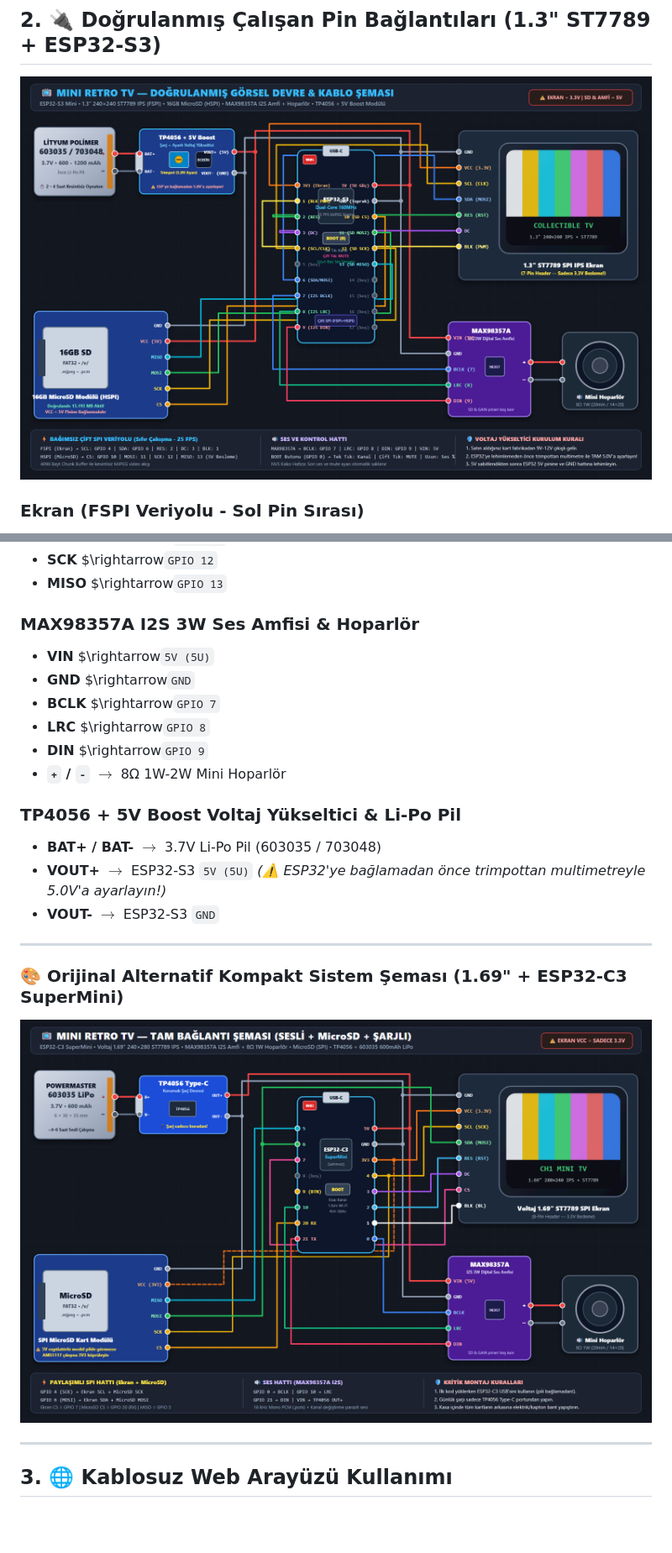
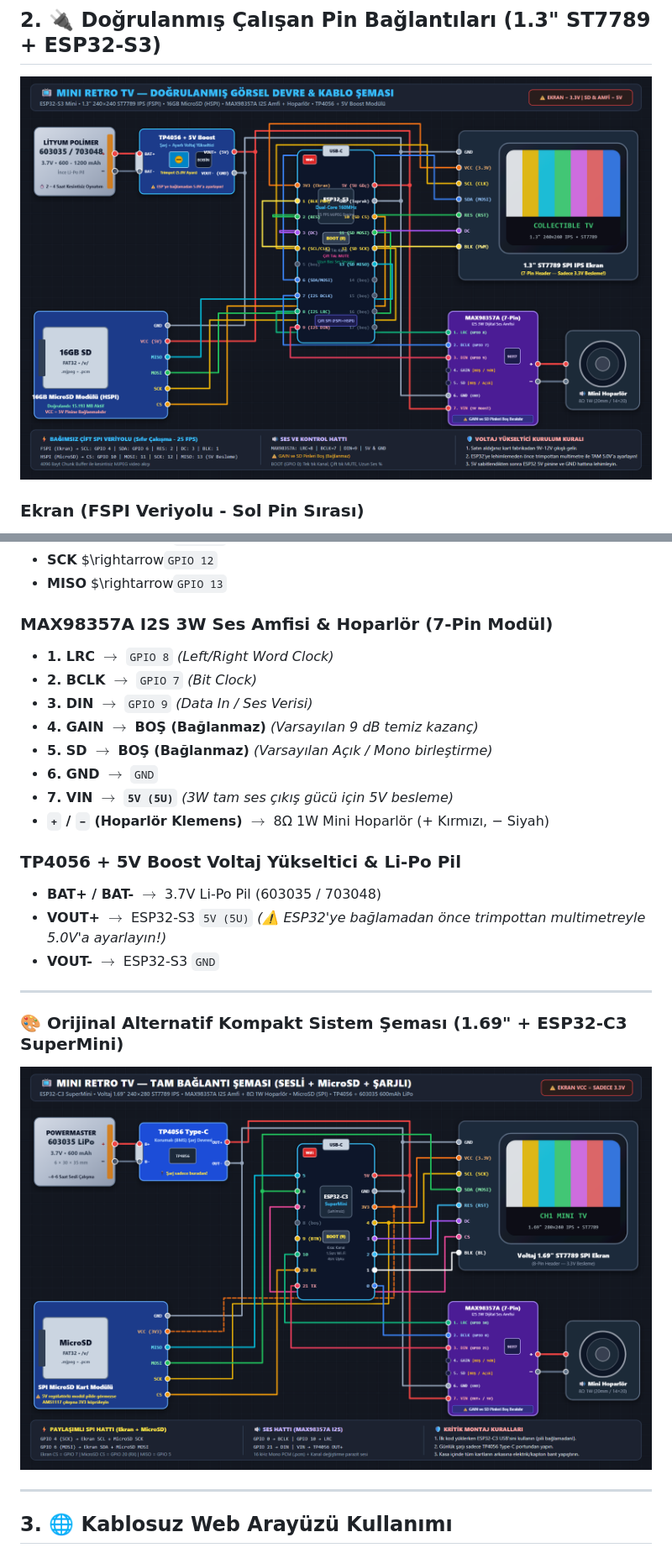
Before and after one commit to kadirylmz/mini-retro-tv, a Markdown page: README.md, 2 parts joined by grey strips. Shown at 84% size. Rendered like a GitHub page; pictures changed too: docs/baglanti_semasi.png, docs/baglanti_semasi_13inch.png; blank space fills up the shorter version.

Commit message:
schematics: Update MAX98357A to show all 7 physical pins with GAIN and SD explicitly labeled

```diff
--- a/README.md
+++ b/README.md
@@ -82,13 +82,15 @@ Figür ve diorama rafları için avuç içi / masaüstü boyutunda, **1.3" IPS c
 * **SCK** $\rightarrow`GPIO 12`
 * **MISO** $\rightarrow`GPIO 13`
 
-### MAX98357A I2S 3W Ses Amfisi & Hoparlör
-* **VIN** $\rightarrow`5V (5U)`
-* **GND** $\rightarrow`GND`
-* **BCLK** $\rightarrow`GPIO 7`
-* **LRC** $\rightarrow`GPIO 8`
-* **DIN** $\rightarrow`GPIO 9`
-* **`+` / `-`** $\rightarrow$ 8Ω 1W-2W Mini Hoparlör
+### MAX98357A I2S 3W Ses Amfisi & Hoparlör (7-Pin Modül)
+* **1. LRC** $\rightarrow$ `GPIO 8` *(Left/Right Word Clock)*
+* **2. BCLK** $\rightarrow$ `GPIO 7` *(Bit Clock)*
+* **3. DIN** $\rightarrow$ `GPIO 9` *(Data In / Ses Verisi)*
+* **4. GAIN** $\rightarrow$ **BOŞ (Bağlanmaz)** *(Varsayılan 9 dB temiz kazanç)*
+* **5. SD** $\rightarrow$ **BOŞ (Bağlanmaz)** *(Varsayılan Açık / Mono birleştirme)*
+* **6. GND** $\rightarrow$ `GND`
+* **7. VIN** $\rightarrow$ **`5V (5U)`** *(3W tam ses çıkış gücü için 5V besleme)*
+* **`+` / `−` (Hoparlör Klemens)** $\rightarrow$ 8Ω 1W Mini Hoparlör (+ Kırmızı, − Siyah)
 
 ### TP4056 + 5V Boost Voltaj Yükseltici & Li-Po Pil
 * **BAT+ / BAT-** $\rightarrow$ 3.7V Li-Po Pil (603035 / 703048)
```
Also changed, not shown: BAGLANTI_SEMASI.md (+12 -10 lines), MONTAJ_VE_BAGLANTI_REHBERI.md (+11 -0 lines), 2 other files.
